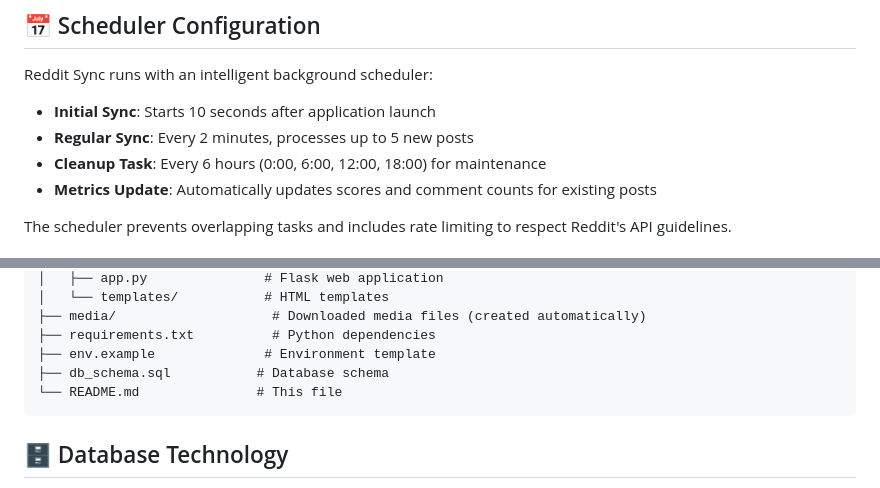
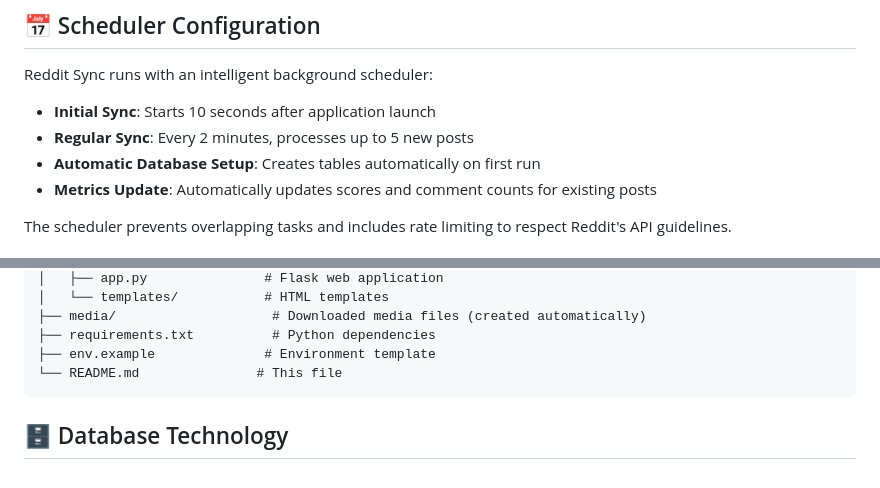
Before and after one commit to yumiaura/RedditSync, a Markdown page: README.md, 2 parts joined by grey strips. Rendered like a GitHub page.

````diff
--- a/README.md
+++ b/README.md
@@ -94,7 +94,7 @@ Reddit Sync runs with an intelligent background scheduler:
 
 - **Initial Sync**: Starts 10 seconds after application launch
 - **Regular Sync**: Every 2 minutes, processes up to 5 new posts
-- **Cleanup Task**: Every 6 hours (0:00, 6:00, 12:00, 18:00) for maintenance
+- **Automatic Database Setup**: Creates tables automatically on first run
 - **Metrics Update**: Automatically updates scores and comment counts for existing posts
 
 The scheduler prevents overlapping tasks and includes rate limiting to respect Reddit's API guidelines.
@@ -126,7 +126,6 @@ RedditSync/
 ├── media/                    # Downloaded media files (created automatically)
 ├── requirements.txt          # Python dependencies
 ├── env.example              # Environment template
-├── db_schema.sql           # Database schema
 └── README.md               # This file
 ```
 
````
